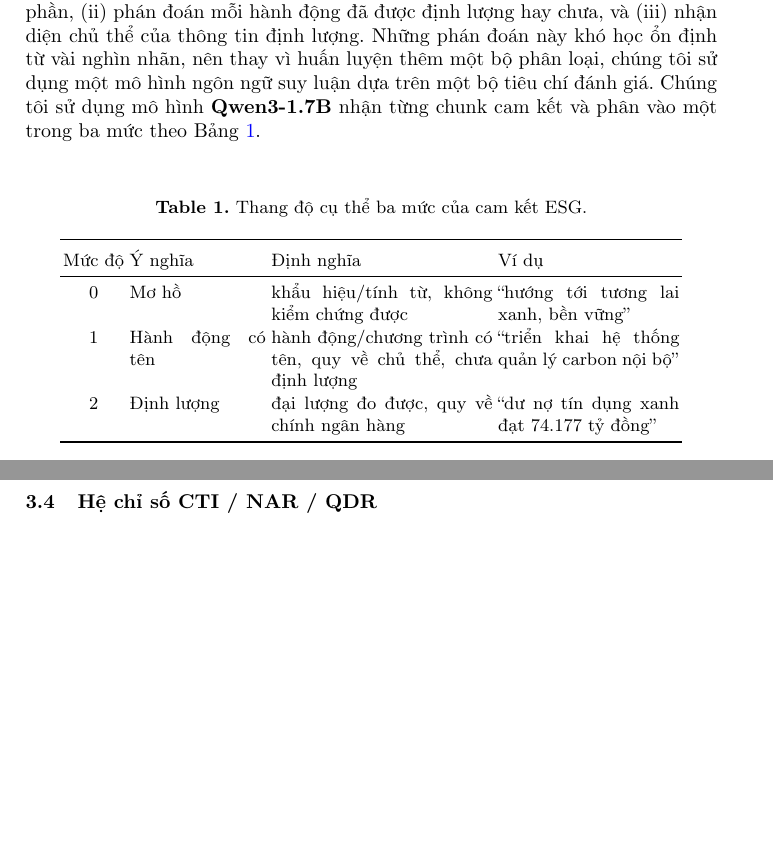
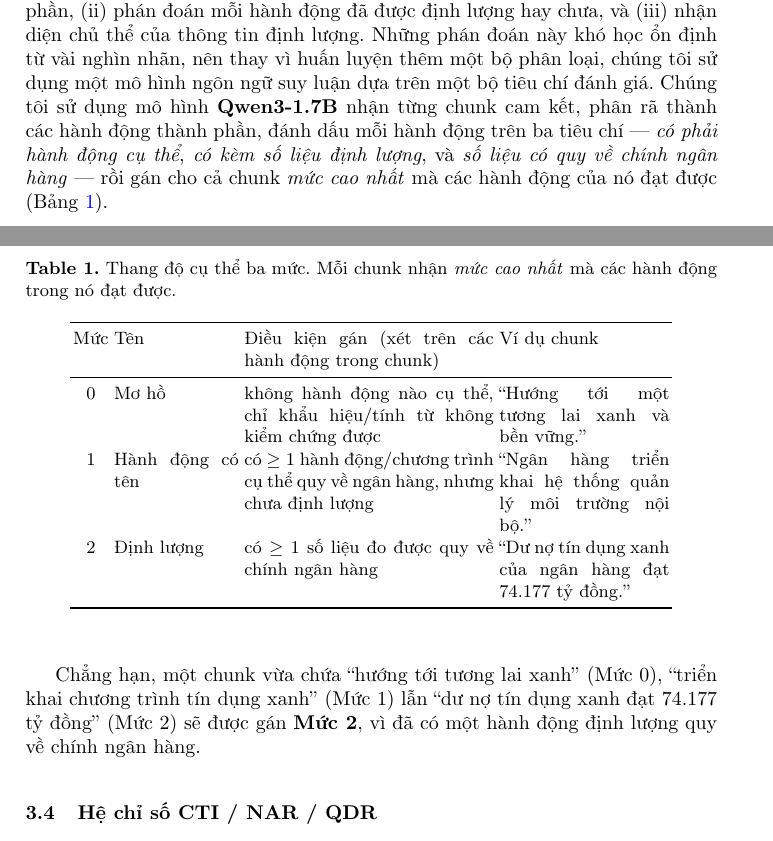
Before and after one commit to Huypham07/esg-washing, a LaTeX paper (docs/paper/main_vi.tex): two parts of pages 4 and 5 of 10, joined at a grey line, cut so that both start at the same text, the shorter picture padded with empty space. Compiled offline with pdfLaTeX.

Commit message:
docs(paper): clarify rubric table (chunk -> level mapping)
- Lead sentence: chunk decomposed into actions, flagged on 3 criteria, chunk takes
  the highest level among its actions
- Table: add explicit assignment condition per level + chunk-style examples
- Add worked example of a multi-action chunk resolving to Level 2

Co-Authored-By: Claude Sonnet 4.6 <noreply@anthropic.com>

```diff
--- a/docs/paper/main_vi.tex
+++ b/docs/paper/main_vi.tex
@@ -108,22 +108,24 @@ Ngoài ra, ESG-washing được đánh giá trên 45 báo cáo thường niên c
 Nhiều câu mang sắc thái ``cam kết'' nhưng không thuộc ESG (ví dụ cam kết tăng trưởng lợi nhuận); ngược lại, nhiều câu thuộc ESG chỉ mang tính mô tả chứ không phải cam kết. Vì vậy chunk chỉ được giữ khi đồng thời là cam kết và thuộc ít nhất một trụ E/S/G. Chúng tôi gọi đây là \emph(ESG-commitment gate); nó bảo đảm ESG-washing được phân tích qua CTI/NAR/QDR chỉ tính trên đúng tập cam kết ESG.
 
 \subsection{Specificity rubric}
-Phân biệt ba mức cụ thể của một cam kết đòi hỏi suy luận theo ngữ cảnh, chúng tôi thực hiện các bước: (i) phân rã một câu cam kết thành các hành động thành phần, (ii) phán đoán mỗi hành động đã được định lượng hay chưa, và (iii) nhận diện chủ thể của thông tin định lượng. Những phán đoán này khó học ổn định từ vài nghìn nhãn, nên thay vì huấn luyện thêm một bộ phân loại, chúng tôi sử dụng một mô hình ngôn ngữ suy luận dựa trên một bộ tiêu chí đánh giá. Chúng tôi sử dụng mô hình \textbf{Qwen3-1.7B} nhận từng chunk cam kết và phân vào một trong ba mức theo Bảng~\ref{tab:rubric}.
+Phân biệt ba mức cụ thể của một cam kết đòi hỏi suy luận theo ngữ cảnh, chúng tôi thực hiện các bước: (i) phân rã một câu cam kết thành các hành động thành phần, (ii) phán đoán mỗi hành động đã được định lượng hay chưa, và (iii) nhận diện chủ thể của thông tin định lượng. Những phán đoán này khó học ổn định từ vài nghìn nhãn, nên thay vì huấn luyện thêm một bộ phân loại, chúng tôi sử dụng một mô hình ngôn ngữ suy luận dựa trên một bộ tiêu chí đánh giá. Chúng tôi sử dụng mô hình \textbf{Qwen3-1.7B} nhận từng chunk cam kết, phân rã thành các hành động thành phần, đánh dấu mỗi hành động trên ba tiêu chí --- \emph{có phải hành động cụ thể}, \emph{có kèm số liệu định lượng}, và \emph{số liệu có quy về chính ngân hàng} --- rồi gán cho cả chunk \emph{mức cao nhất} mà các hành động của nó đạt được (Bảng~\ref{tab:rubric}).
 
 \begin{table}[H]
 \centering
-\caption{Thang độ cụ thể ba mức của cam kết ESG.}
+\caption{Thang độ cụ thể ba mức. Mỗi chunk nhận \emph{mức cao nhất} mà các hành động trong nó đạt được.}
 \label{tab:rubric}
-\begin{tabular}{cp{2.4cm}p{3.9cm}p{3.2cm}}
+\begin{tabular}{cp{2.2cm}p{4.4cm}p{3.0cm}}
 \toprule
-Mức độ & Ý nghĩa & Định nghĩa & Ví dụ \\
+Mức & Tên & Điều kiện gán (xét trên các hành động trong chunk) & Ví dụ chunk \\
 \midrule
-0 & Mơ hồ & khẩu hiệu/tính từ, không kiểm chứng được & ``hướng tới tương lai xanh, bền vững'' \\
-1 & Hành động có tên & hành động/chương trình có tên, quy về chủ thể, chưa định lượng & ``triển khai hệ thống quản lý carbon nội bộ'' \\
-2 & Định lượng & đại lượng đo được, quy về chính ngân hàng & ``dư nợ tín dụng xanh đạt 74.177 tỷ đồng'' \\
+0 & Mơ hồ & không hành động nào cụ thể, chỉ khẩu hiệu/tính từ không kiểm chứng được & ``Hướng tới một tương lai xanh và bền vững.'' \\
+1 & Hành động có tên & có $\ge 1$ hành động/chương trình cụ thể quy về ngân hàng, nhưng chưa định lượng & ``Ngân hàng triển khai hệ thống quản lý môi trường nội bộ.'' \\
+2 & Định lượng & có $\ge 1$ số liệu đo được quy về chính ngân hàng & ``Dư nợ tín dụng xanh của ngân hàng đạt 74.177 tỷ đồng.'' \\
 \bottomrule
 \end{tabular}
 \end{table}
+
+Chẳng hạn, một chunk vừa chứa ``hướng tới tương lai xanh'' (Mức~0), ``triển khai chương trình tín dụng xanh'' (Mức~1) lẫn ``dư nợ tín dụng xanh đạt 74.177 tỷ đồng'' (Mức~2) sẽ được gán \textbf{Mức~2}, vì đã có một hành động định lượng quy về chính ngân hàng.
 
 \subsection{Hệ chỉ số CTI / NAR / QDR}
 Với mỗi ô (ngân hàng $b$, năm $y$), gọi $N$ là số đơn vị cam kết ESG đã qua cổng topic. Ba chỉ số bổ sung nhau được định nghĩa từ phân bố mức cụ thể:
```
